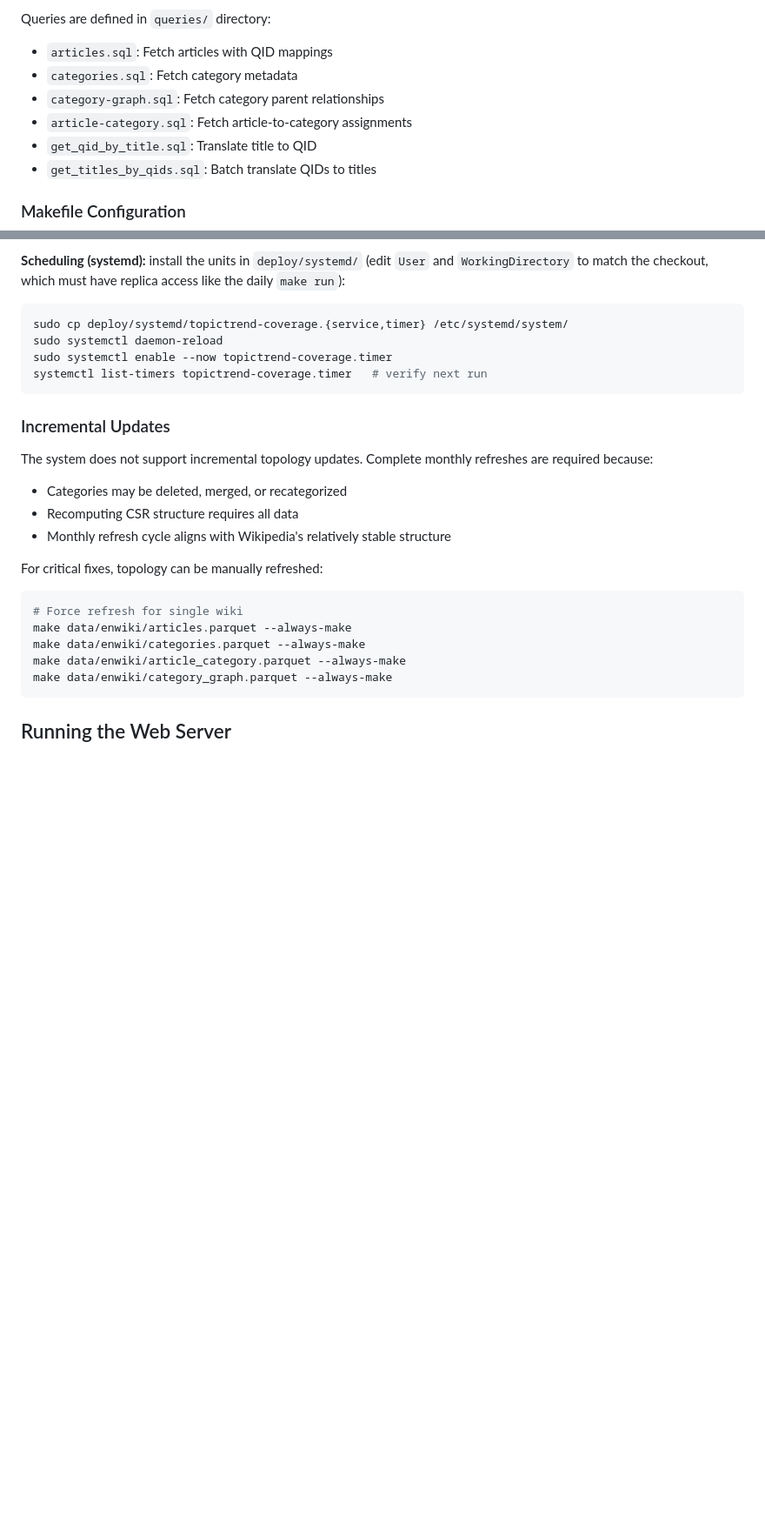
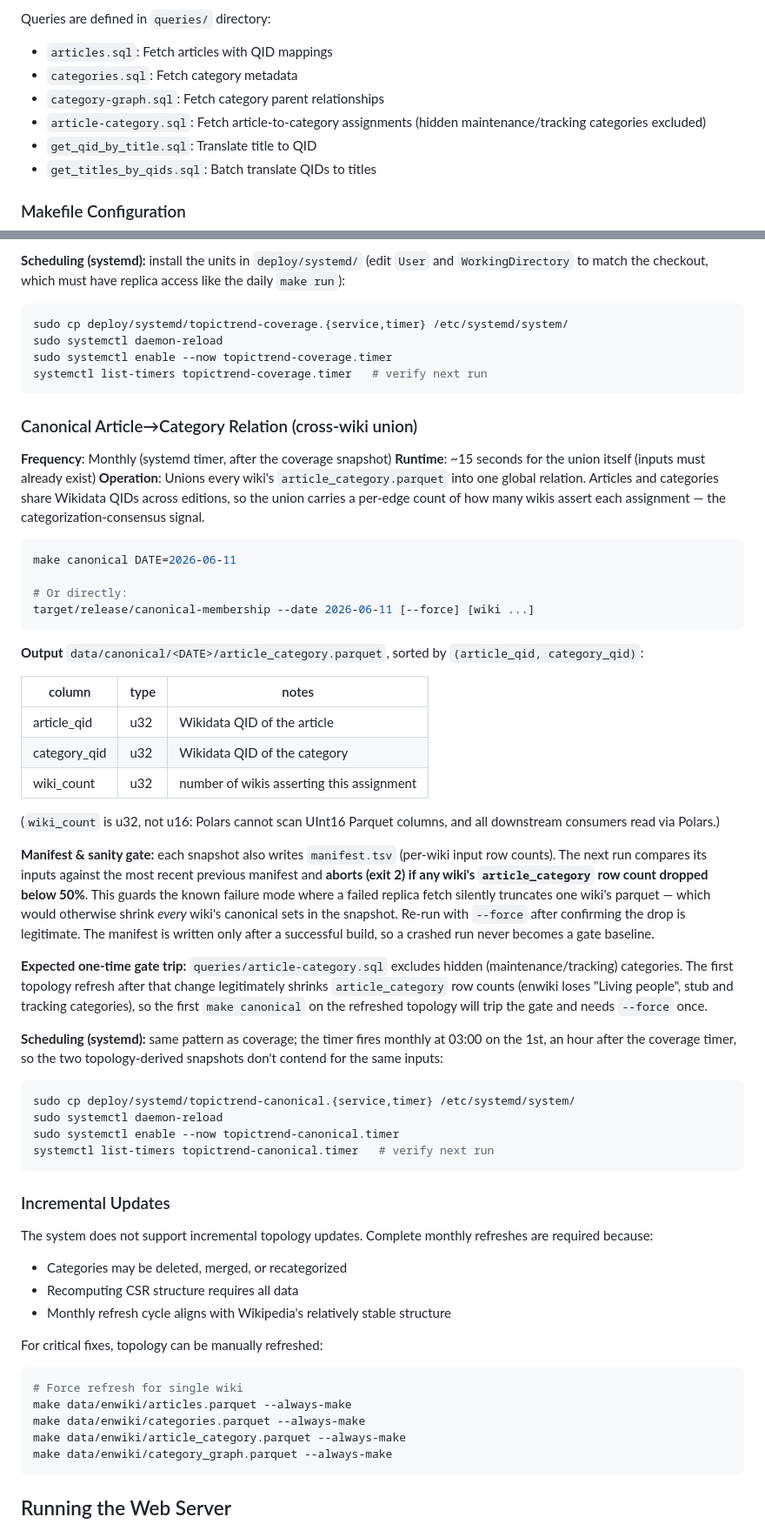
Before and after one commit to santhoshtr/topictrends, a Markdown page: OPERATIONS.md, 2 parts joined by grey strips. Shown at 87% size. Drawn GitHub-style; blank space fills up the shorter version.

Commit message:
OPERATIONS: document the canonical relation snapshot and its sanity gate
Co-Authored-By: Claude Fable 5 <noreply@anthropic.com>

````diff
--- a/OPERATIONS.md
+++ b/OPERATIONS.md
@@ -158,7 +158,8 @@ Queries are defined in `queries/` directory:
 - `articles.sql`: Fetch articles with QID mappings
 - `categories.sql`: Fetch category metadata
 - `category-graph.sql`: Fetch category parent relationships
-- `article-category.sql`: Fetch article-to-category assignments
+- `article-category.sql`: Fetch article-to-category assignments (hidden
+  maintenance/tracking categories excluded)
 - `get_qid_by_title.sql`: Translate title to QID
 - `get_titles_by_qids.sql`: Batch translate QIDs to titles
 
@@ -368,6 +368,60 @@ sudo cp deploy/systemd/topictrend-coverage.{service,timer} /etc/systemd/system/
 sudo systemctl daemon-reload
 sudo systemctl enable --now topictrend-coverage.timer
 systemctl list-timers topictrend-coverage.timer   # verify next run
+```
+
+### Canonical Article→Category Relation (cross-wiki union)
+
+**Frequency**: Monthly (systemd timer, after the coverage snapshot)
+**Runtime**: ~15 seconds for the union itself (inputs must already exist)
+**Operation**: Unions every wiki's `article_category.parquet` into one global
+relation. Articles and categories share Wikidata QIDs across editions, so the
+union carries a per-edge count of how many wikis assert each assignment — the
+categorization-consensus signal.
+
+```bash
+make canonical DATE=2026-06-11
+
+# Or directly:
+target/release/canonical-membership --date 2026-06-11 [--force] [wiki ...]
+```
+
+**Output** `data/canonical/<DATE>/article_category.parquet`, sorted by
+`(article_qid, category_qid)`:
+
+| column       | type | notes                                          |
+|--------------|------|------------------------------------------------|
+| article_qid  | u32  | Wikidata QID of the article                    |
+| category_qid | u32  | Wikidata QID of the category                   |
+| wiki_count   | u32  | number of wikis asserting this assignment      |
+
+(`wiki_count` is u32, not u16: Polars cannot scan UInt16 Parquet columns, and
+all downstream consumers read via Polars.)
+
+**Manifest & sanity gate:** each snapshot also writes `manifest.tsv` (per-wiki
+input row counts). The next run compares its inputs against the most recent
+previous manifest and **aborts (exit 2) if any wiki's `article_category` row
+count dropped below 50%**. This guards the known failure mode where a failed
+replica fetch silently truncates one wiki's parquet — which would otherwise
+shrink *every* wiki's canonical sets in the snapshot. Re-run with `--force`
+after confirming the drop is legitimate. The manifest is written only after a
+successful build, so a crashed run never becomes a gate baseline.
+
+**Expected one-time gate trip:** `queries/article-category.sql` excludes
+hidden (maintenance/tracking) categories. The first topology refresh after
+that change legitimately shrinks `article_category` row counts (enwiki loses
+"Living people", stub and tracking categories), so the first `make canonical`
+on the refreshed topology will trip the gate and needs `--force` once.
+
+**Scheduling (systemd):** same pattern as coverage; the timer fires monthly at
+03:00 on the 1st, an hour after the coverage timer, so the two
+topology-derived snapshots don't contend for the same inputs:
+
+```bash
+sudo cp deploy/systemd/topictrend-canonical.{service,timer} /etc/systemd/system/
+sudo systemctl daemon-reload
+sudo systemctl enable --now topictrend-canonical.timer
+systemctl list-timers topictrend-canonical.timer   # verify next run
 ```
 
 ### Incremental Updates
````
Also changed, not shown: other parts of OPERATIONS.md (+1 -2 lines).
